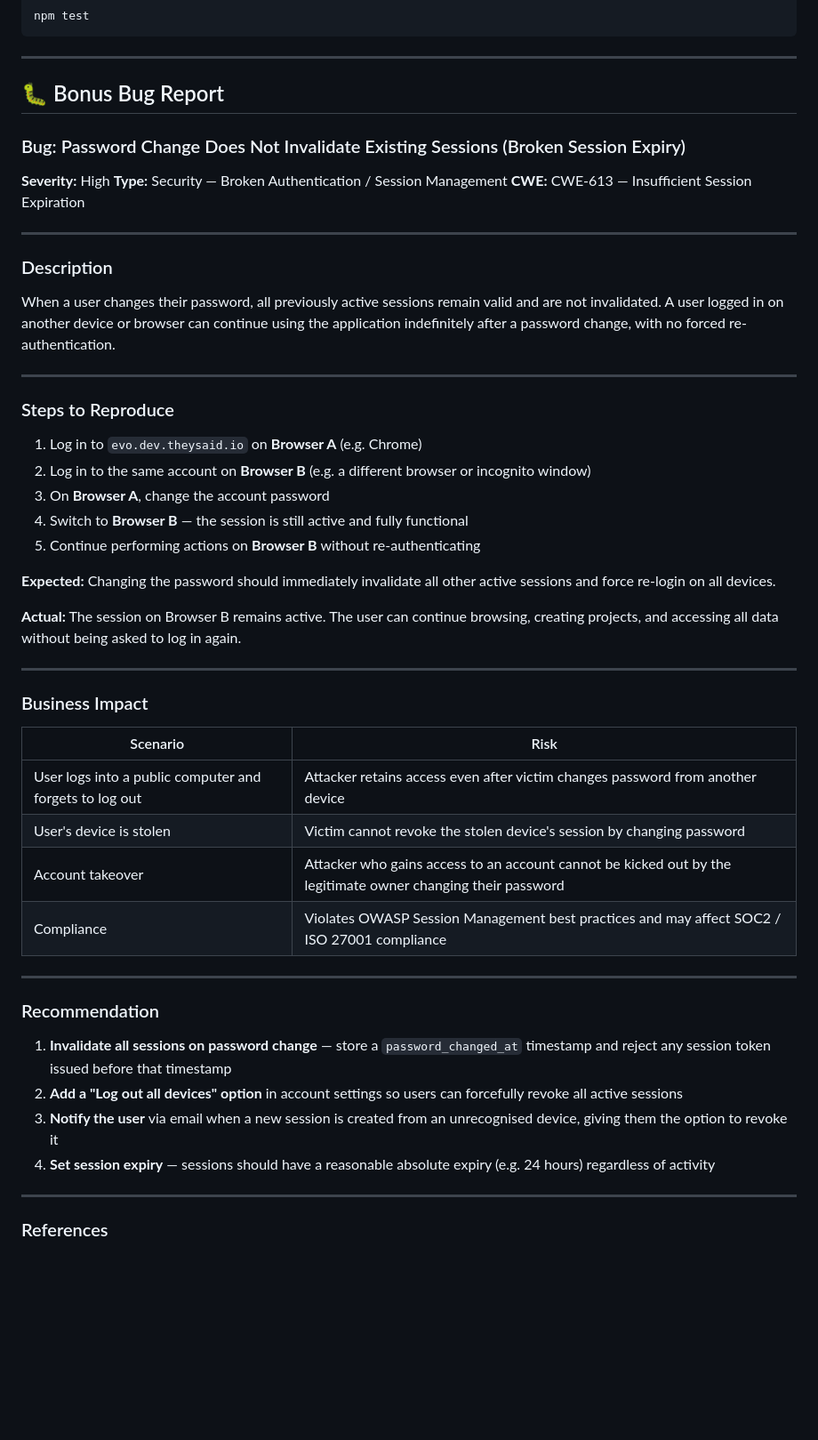
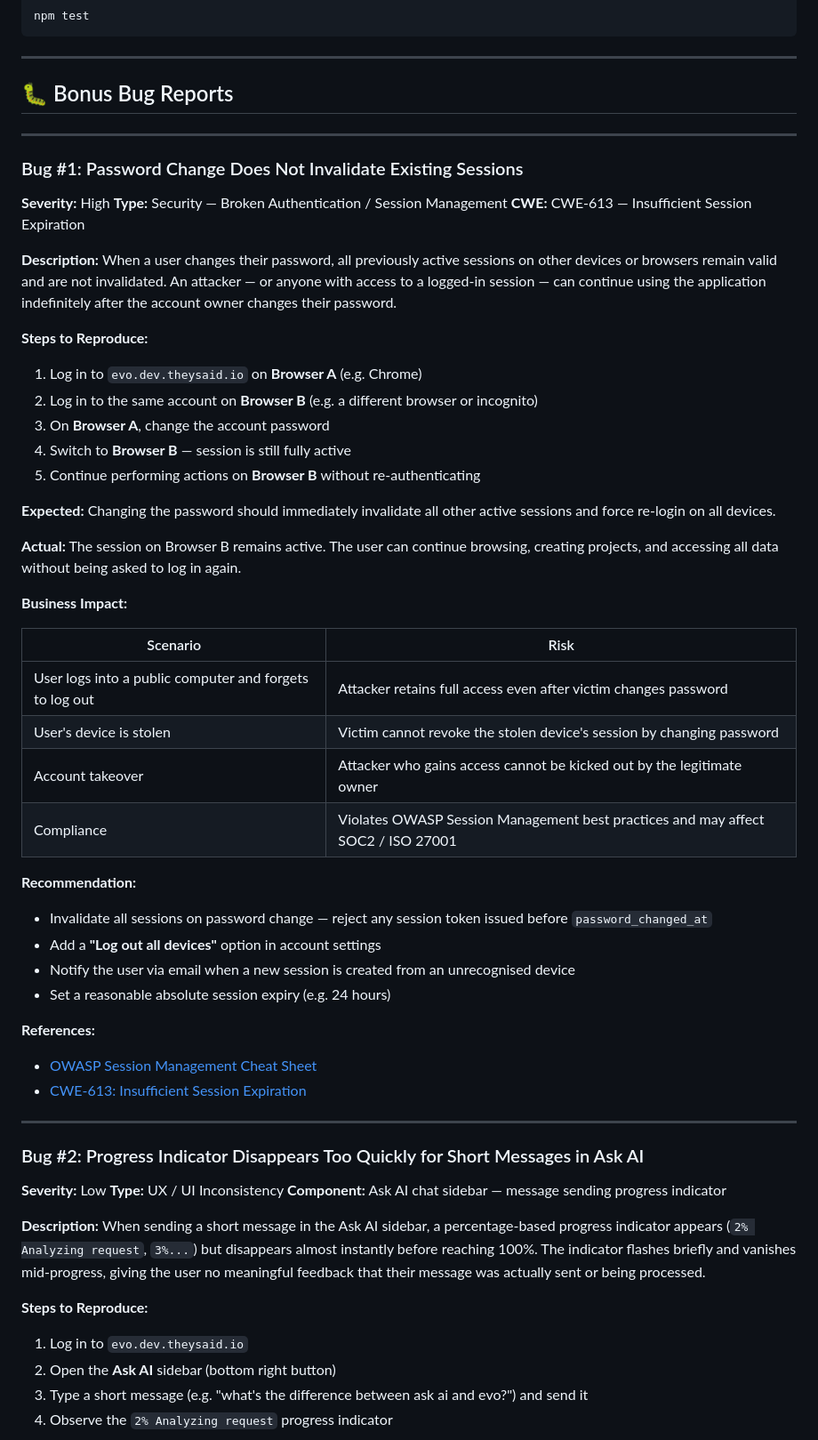
Before and after one commit to harissaftab/theysaid-e2e-tests, a Markdown page: Readme.md, the part around one of its changes. Shown at 89% size. Drawn GitHub-style; blank space fills up the shorter version.

Commit message:
Add two bug reports - session expiry and UX progress indicator

```diff
--- a/Readme.md
+++ b/Readme.md
@@ -35,55 +35,63 @@ npm test
 
 ---
 
-## 🐛 Bonus Bug Report
+## 🐛 Bonus Bug Reports
 
-### Bug: Password Change Does Not Invalidate Existing Sessions (Broken Session Expiry)
+---
+
+### Bug #1: Password Change Does Not Invalidate Existing Sessions
 
 **Severity:** High
 **Type:** Security — Broken Authentication / Session Management
 **CWE:** CWE-613 — Insufficient Session Expiration
 
----
+**Description:**
+When a user changes their password, all previously active sessions on other devices or browsers remain valid and are not invalidated. An attacker — or anyone with access to a logged-in session — can continue using the application indefinitely after the account owner changes their password.
 
-### Description
-
-When a user changes their password, all previously active sessions remain valid and are not invalidated. A user logged in on another device or browser can continue using the application indefinitely after a password change, with no forced re-authentication.
-
----
-
-### Steps to Reproduce
-
+**Steps to Reproduce:**
 1. Log in to `evo.dev.theysaid.io` on **Browser A** (e.g. Chrome)
-2. Log in to the same account on **Browser B** (e.g. a different browser or incognito window)
+2. Log in to the same account on **Browser B** (e.g. a different browser or incognito)
 3. On **Browser A**, change the account password
-4. Switch to **Browser B** — the session is still active and fully functional
+4. Switch to **Browser B** — session is still fully active
 5. Continue performing actions on **Browser B** without re-authenticating
 
 **Expected:** Changing the password should immediately invalidate all other active sessions and force re-login on all devices.
 
 **Actual:** The session on Browser B remains active. The user can continue browsing, creating projects, and accessing all data without being asked to log in again.
 
----
-
-### Business Impact
+**Business Impact:**
 
 | Scenario | Risk |
 |----------|------|
-| User logs into a public computer and forgets to log out | Attacker retains access even after victim changes password from another device |
+| User logs into a public computer and forgets to log out | Attacker retains full access even after victim changes password |
 | User's device is stolen | Victim cannot revoke the stolen device's session by changing password |
-| Account takeover | Attacker who gains access to an account cannot be kicked out by the legitimate owner changing their password |
-| Compliance | Violates OWASP Session Management best practices and may affect SOC2 / ISO 27001 compliance |
+| Account takeover | Attacker who gains access cannot be kicked out by the legitimate owner |
+| Compliance | Violates OWASP Session Management best practices and may affect SOC2 / ISO 27001 |
+
+**Recommendation:**
+- Invalidate all sessions on password change — reject any session token issued before `password_changed_at`
+- Add a **"Log out all devices"** option in account settings
+- Notify the user via email when a new session is created from an unrecognised device
+- Set a reasonable absolute session expiry (e.g. 24 hours)
+
+**References:**
+- [OWASP Session Management Cheat Sheet](https://cheatsheetseries.owasp.org/cheatsheets/Session_Management_Cheat_Sheet.html)
+- [CWE-613: Insufficient Session Expiration](https://cwe.mitre.org/data/definitions/613.html)
 
 ---
 
-### Recommendation
+### Bug #2: Progress Indicator Disappears Too Quickly for Short Messages in Ask AI
 
-1. **Invalidate all sessions on password change** — store a `password_changed_at` timestamp and reject any session token issued before that timestamp
-2. **Add a "Log out all devices" option** in account settings so users can forcefully revoke all active sessions
-3. **Notify the user** via email when a new session is created from an unrecognised device, giving them the option to revoke it
-4. **Set session expiry** — sessions should have a reasonable absolute expiry (e.g. 24 hours) regardless of activity
+**Severity:** Low
+**Type:** UX / UI Inconsistency
+**Component:** Ask AI chat sidebar — message sending progress indicator
 
----
+**Description:**
+When sending a short message in the Ask AI sidebar, a percentage-based progress indicator appears (`2% Analyzing request`, `3%...`) but disappears almost instantly before reaching 100%. The indicator flashes briefly and vanishes mid-progress, giving the user no meaningful feedback that their message was actually sent or being processed.
 
-### References
+**Steps to Reproduce:**
+1. Log in to `evo.dev.theysaid.io`
+2. Open the **Ask AI** sidebar (bottom right button)
+3. Type a short message (e.g. "what's the difference between ask ai and evo?") and send it
+4. Observe the `2% Analyzing request` progress indicator
 
```
Also changed, not shown: other parts of Readme.md (+13 -2 lines).
